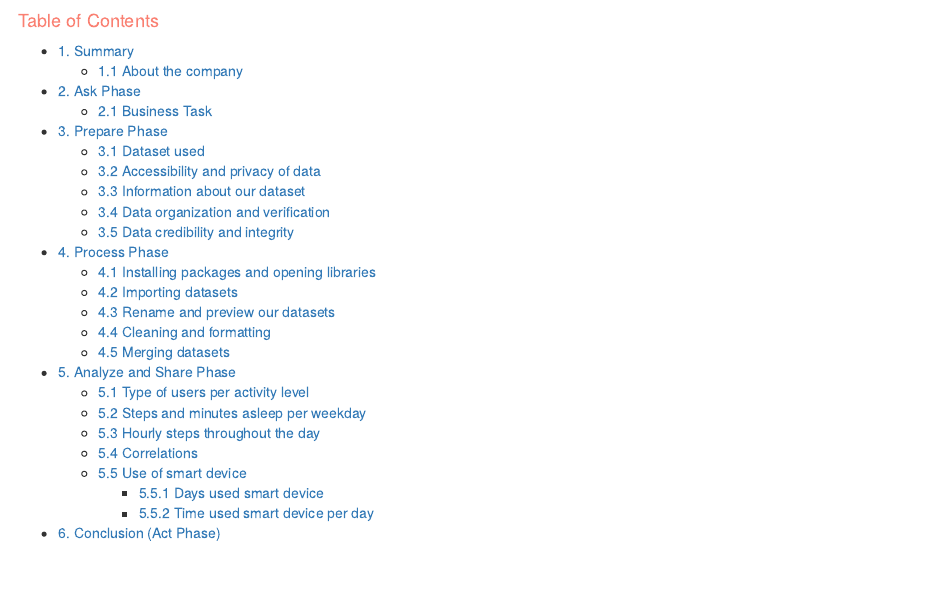
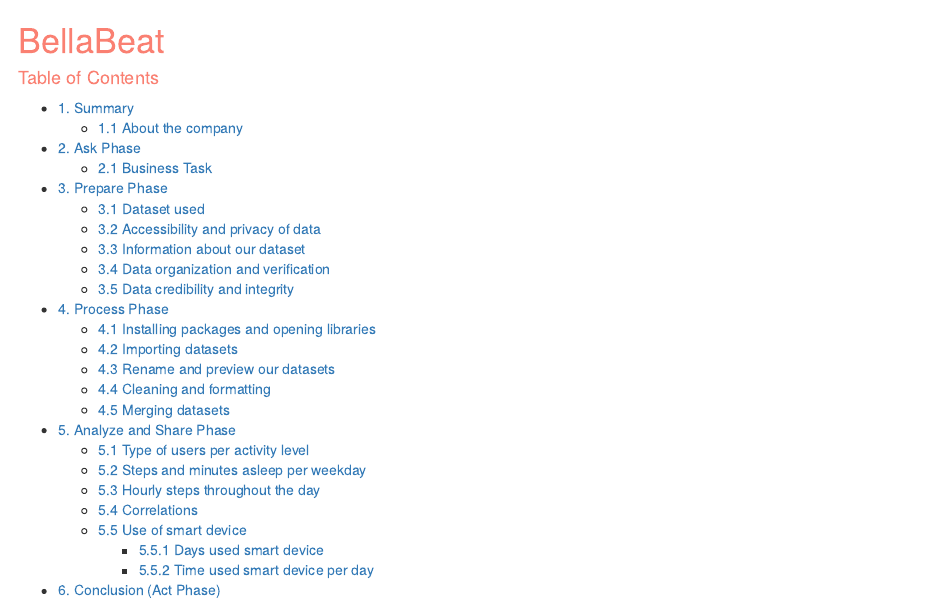
Before and after one commit to geopimentel/capstone_bellabeat, an R Markdown document (bellabeat_run.Rmd): the page in a window 1100 px wide, from its top. Rendered offline with R 4.5, knitr and Pandoc, with nearby package versions; some code elsewhere in the file could not run offline.

Commit message:
added title

````diff
--- a/bellabeat_run.Rmd
+++ b/bellabeat_run.Rmd
@@ -7,6 +7,8 @@
 ```{r setup, include=FALSE}
 knitr::opts_chunk$set(echo = TRUE)
 ```
+
+# <span style="color:#FA8072"> BellaBeat </span>
 
 #### <span style="color:#FA8072"> Table of Contents </span>
 
````
